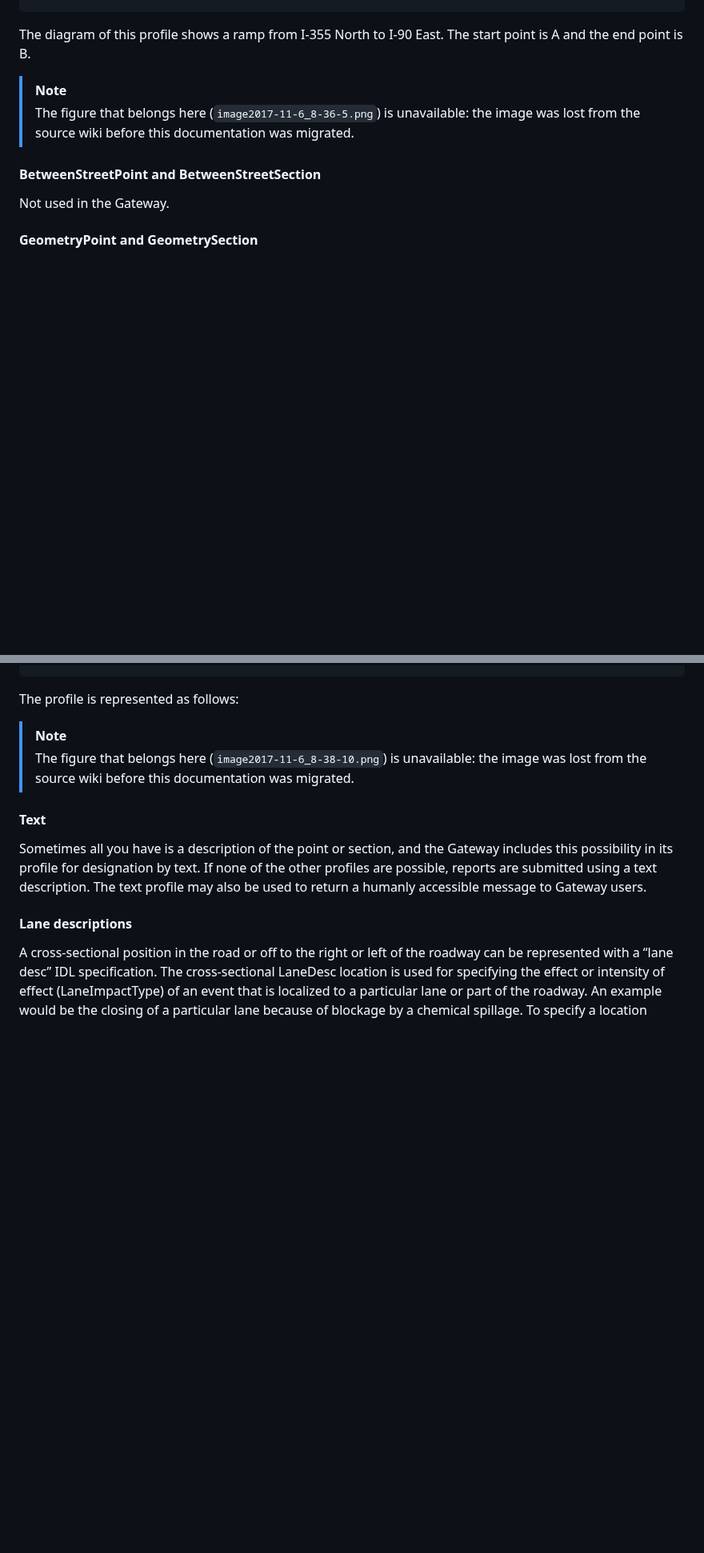
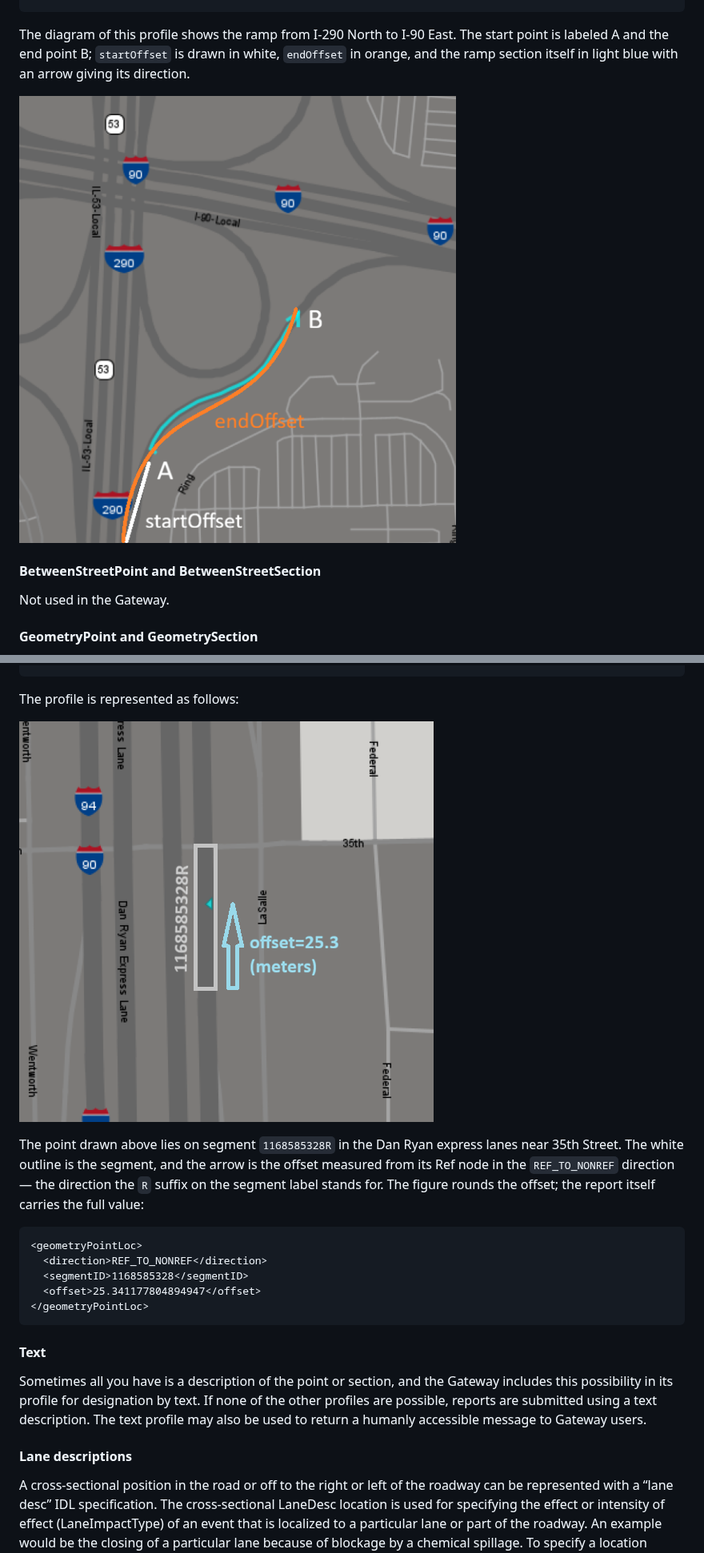
Before and after one commit to uic-gtis/gateway-docs, a Markdown page: user-guides-and-manuals/gateway-traffic-data-archive.md, 2 parts joined by grey strips. Shown at 80% size. GitHub-like rendering; pictures changed too: images/image2017-11-6_8-36-5.png (added), images/image2017-11-6_8-38-10.png (added); blank space fills up the shorter version.

````diff
--- a/user-guides-and-manuals/gateway-traffic-data-archive.md
+++ b/user-guides-and-manuals/gateway-traffic-data-archive.md
@@ -827,11 +827,9 @@ struct RampSection {
 };
 ```
 
-The diagram of this profile shows a ramp from I-355 North to I-90 East. The start point is A and the end point is B.
+The diagram of this profile shows the ramp from I-290 North to I-90 East. The start point is labeled A and the end point B; `startOffset` is drawn in white, `endOffset` in orange, and the ramp section itself in light blue with an arrow giving its direction.
 
-> [!NOTE]
-> The figure that belongs here (`image2017-11-6_8-36-5.png`) is unavailable: the image was
-> lost from the source wiki before this documentation was migrated.
+![image2017-11-6_8-36-5.png](../images/image2017-11-6_8-36-5.png)
 
 #### BetweenStreetPoint and BetweenStreetSection
 
@@ -864,9 +862,17 @@ struct GeometrySection {
 
 The profile is represented as follows:
 
-> [!NOTE]
-> The figure that belongs here (`image2017-11-6_8-38-10.png`) is unavailable: the image was
-> lost from the source wiki before this documentation was migrated.
+![image2017-11-6_8-38-10.png](../images/image2017-11-6_8-38-10.png)
+
+The point drawn above lies on segment `1168585328R` in the Dan Ryan express lanes near 35th Street. The white outline is the segment, and the arrow is the offset measured from its Ref node in the `REF_TO_NONREF` direction — the direction the `R` suffix on the segment label stands for. The figure rounds the offset; the report itself carries the full value:
+
+```xml
+<geometryPointLoc>
+  <direction>REF_TO_NONREF</direction>
+  <segmentID>1168585328</segmentID>
+  <offset>25.341177804894947</offset>
+</geometryPointLoc>
+```
 
 #### Text
 
````
Also changed, not shown: tools/README.md (+13 -7 lines), user-guides-and-manuals/gateway-external-interface-user-guide/device-station-reports.md (+1 -3 lines), images/DMS.2019-2-25_12-18-5.382x200.png (added).
